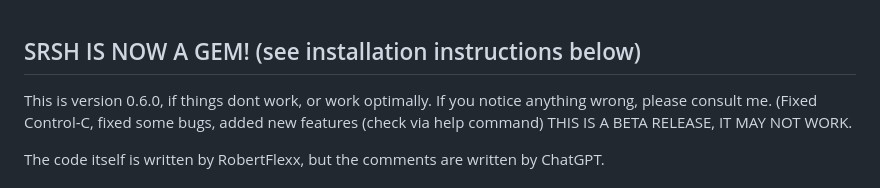
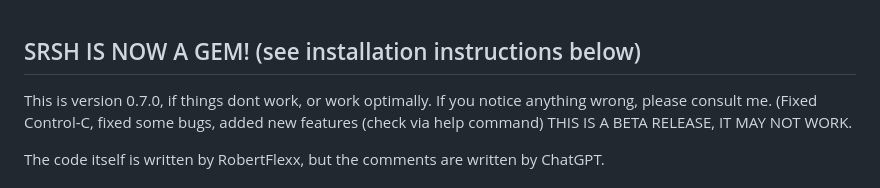
Before and after one commit to RobertFlexx/RSH, a Markdown page: README.md, the part around the change. Rendered like a GitHub page.

Commit message:
Update version number to 0.7.0
Updated version number from 0.6.0 to 0.7.0 in README.

```diff
--- a/README.md
+++ b/README.md
@@ -1,6 +1,6 @@
 ## SRSH IS NOW A GEM! (see installation instructions below)
 
-This is version 0.6.0, if things dont work, or work optimally. If you notice anything wrong, please consult me.
+This is version 0.7.0, if things dont work, or work optimally. If you notice anything wrong, please consult me.
 (Fixed Control-C, fixed some bugs, added new features (check via help command)
 THIS IS A BETA RELEASE, IT MAY NOT WORK.
 
```
